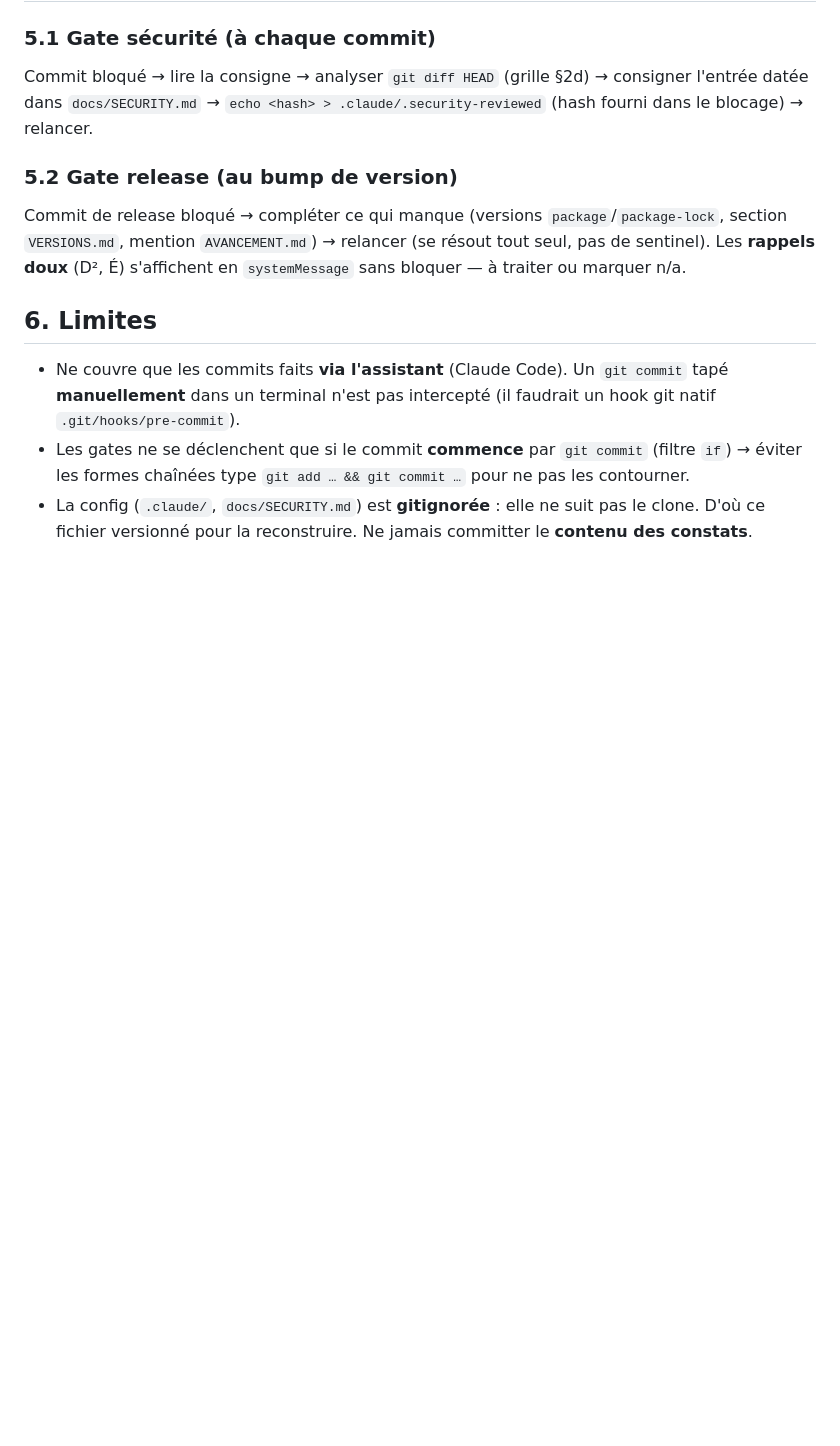
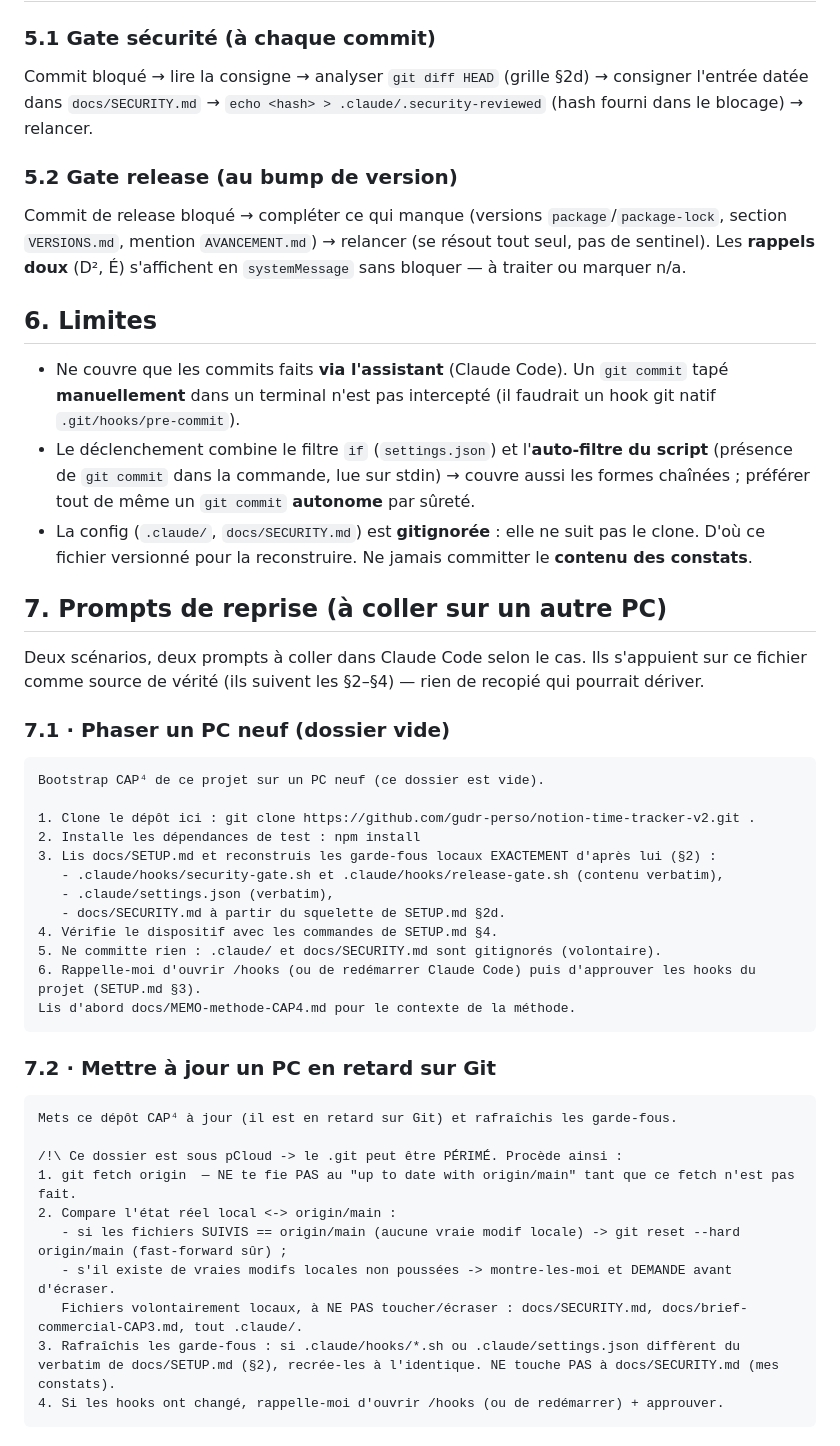
Before and after one commit to gudr-perso/notion-time-tracker-v2, a Markdown page: docs/SETUP.md, the part around the change. Rendered like a GitHub page; blank space fills up the shorter version.

Commit message:
docs(setup): prompts de reprise (PC neuf / PC en retard) + maj limite auto-filtre
- SETUP.md §7 : deux prompts prêts à coller (bootstrap PC vide ; mise à jour PC en retard sur Git),
  s'appuyant sur SETUP.md comme source de vérité.
- SETUP.md §6 : limite corrigée (l'auto-filtre couvre aussi les commandes chaînées).

Co-Authored-By: Claude Opus 4.8 <noreply@anthropic.com>

````diff
--- a/docs/SETUP.md
+++ b/docs/SETUP.md
@@ -256,7 +256,45 @@ s'affichent en `systemMessage` sans bloquer — à traiter ou marquer n/a.
 
 - Ne couvre que les commits faits **via l'assistant** (Claude Code). Un `git commit` tapé **manuellement**
   dans un terminal n'est pas intercepté (il faudrait un hook git natif `.git/hooks/pre-commit`).
-- Les gates ne se déclenchent que si le commit **commence** par `git commit` (filtre `if`) → éviter les
-  formes chaînées type `git add … && git commit …` pour ne pas les contourner.
+- Le déclenchement combine le filtre `if` (`settings.json`) et l'**auto-filtre du script** (présence de
+  `git commit` dans la commande, lue sur stdin) → couvre aussi les formes chaînées ; préférer tout de même
+  un `git commit` **autonome** par sûreté.
 - La config (`.claude/`, `docs/SECURITY.md`) est **gitignorée** : elle ne suit pas le clone. D'où ce fichier
   versionné pour la reconstruire. Ne jamais committer le **contenu des constats**.
+
+## 7. Prompts de reprise (à coller sur un autre PC)
+
+Deux scénarios, deux prompts à coller dans Claude Code selon le cas. Ils s'appuient sur ce fichier comme
+source de vérité (ils suivent les §2–§4) — rien de recopié qui pourrait dériver.
+
+### 7.1 · Phaser un PC neuf (dossier vide)
+
+```text
+Bootstrap CAP⁴ de ce projet sur un PC neuf (ce dossier est vide).
+
+1. Clone le dépôt ici : git clone https://github.com/gudr-perso/notion-time-tracker-v2.git .
+2. Installe les dépendances de test : npm install
+3. Lis docs/SETUP.md et reconstruis les garde-fous locaux EXACTEMENT d'après lui (§2) :
+   - .claude/hooks/security-gate.sh et .claude/hooks/release-gate.sh (contenu verbatim),
+   - .claude/settings.json (verbatim),
+   - docs/SECURITY.md à partir du squelette de SETUP.md §2d.
+4. Vérifie le dispositif avec les commandes de SETUP.md §4.
+5. Ne committe rien : .claude/ et docs/SECURITY.md sont gitignorés (volontaire).
+6. Rappelle-moi d'ouvrir /hooks (ou de redémarrer Claude Code) puis d'approuver les hooks du projet (SETUP.md §3).
+Lis d'abord docs/MEMO-methode-CAP4.md pour le contexte de la méthode.
+```
+
+### 7.2 · Mettre à jour un PC en retard sur Git
+
+```text
+Mets ce dépôt CAP⁴ à jour (il est en retard sur Git) et rafraîchis les garde-fous.
+
+/!\ Ce dossier est sous pCloud -> le .git peut être PÉRIMÉ. Procède ainsi :
+1. git fetch origin  — NE te fie PAS au "up to date with origin/main" tant que ce fetch n'est pas fait.
+2. Compare l'état réel local <-> origin/main :
+   - si les fichiers SUIVIS == origin/main (aucune vraie modif locale) -> git reset --hard origin/main (fast-forward sûr) ;
+   - s'il existe de vraies modifs locales non poussées -> montre-les-moi et DEMANDE avant d'écraser.
+   Fichiers volontairement locaux, à NE PAS toucher/écraser : docs/SECURITY.md, docs/brief-commercial-CAP3.md, tout .claude/.
+3. Rafraîchis les garde-fous : si .claude/hooks/*.sh ou .claude/settings.json diffèrent du verbatim de docs/SETUP.md (§2), recrée-les à l'identique. NE touche PAS à docs/SECURITY.md (mes constats).
+4. Si les hooks ont changé, rappelle-moi d'ouvrir /hooks (ou de redémarrer) + approuver.
+```
````
